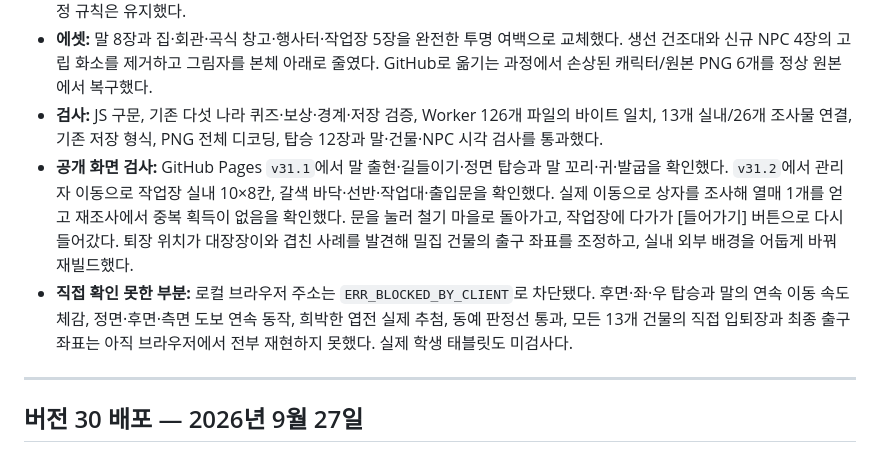
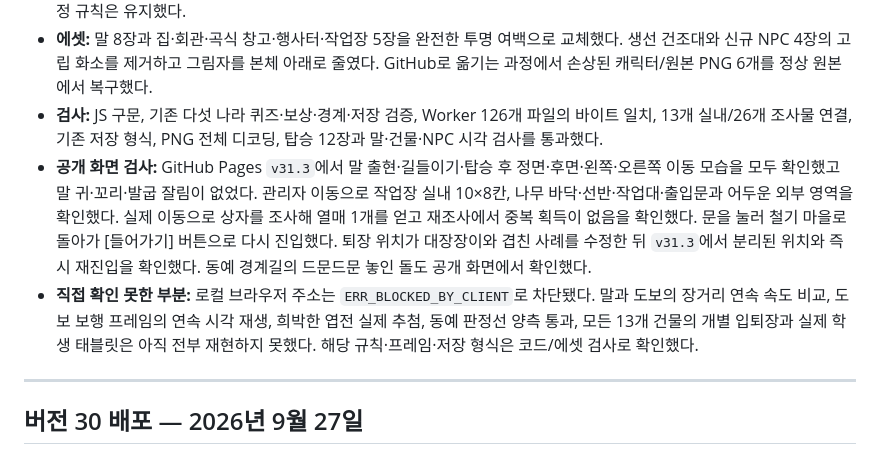
Before and after one commit to dladltkr1-cmyk/history-explorer-rpg, a Markdown page: 역사탐험RPG_업데이트_보고서.md, the part around the change. GitHub-like rendering.

Commit message:
Record final live graphics and interior QA

```diff
--- a/역사탐험RPG_업데이트_보고서.md
+++ b/역사탐험RPG_업데이트_보고서.md
@@ -9,8 +9,8 @@
 - **경계:** 동예 실패 위치(`dongyeBoundaryX(y)+0.24`) 안쪽 0.08칸에 작은 돌을 드문드문 표시하고 가독성을 소폭 올렸다. 판정 규칙은 유지했다.
 - **에셋:** 말 8장과 집·회관·곡식 창고·행사터·작업장 5장을 완전한 투명 여백으로 교체했다. 생선 건조대와 신규 NPC 4장의 고립 화소를 제거하고 그림자를 본체 아래로 줄였다. GitHub로 옮기는 과정에서 손상된 캐릭터/원본 PNG 6개를 정상 원본에서 복구했다.
 - **검사:** JS 구문, 기존 다섯 나라 퀴즈·보상·경계·저장 검증, Worker 126개 파일의 바이트 일치, 13개 실내/26개 조사물 연결, 기존 저장 형식, PNG 전체 디코딩, 탑승 12장과 말·건물·NPC 시각 검사를 통과했다.
-- **공개 화면 검사:** GitHub Pages `v31.1`에서 말 출현·길들이기·정면 탑승과 말 꼬리·귀·발굽을 확인했다. `v31.2`에서 관리자 이동으로 작업장 실내 10×8칸, 갈색 바닥·선반·작업대·출입문을 확인했다. 실제 이동으로 상자를 조사해 열매 1개를 얻고 재조사에서 중복 획득이 없음을 확인했다. 문을 눌러 철기 마을로 돌아가고, 작업장에 다가가 [들어가기] 버튼으로 다시 들어갔다. 퇴장 위치가 대장장이와 겹친 사례를 발견해 밀집 건물의 출구 좌표를 조정하고, 실내 외부 배경을 어둡게 바꿔 재빌드했다.
-- **직접 확인 못한 부분:** 로컬 브라우저 주소는 `ERR_BLOCKED_BY_CLIENT`로 차단됐다. 후면·좌·우 탑승과 말의 연속 이동 속도 체감, 정면·후면·측면 도보 연속 동작, 희박한 엽전 실제 추첨, 동예 판정선 통과, 모든 13개 건물의 직접 입퇴장과 최종 출구 좌표는 아직 브라우저에서 전부 재현하지 못했다. 실제 학생 태블릿도 미검사다.
+- **공개 화면 검사:** GitHub Pages `v31.3`에서 말 출현·길들이기·탑승 후 정면·후면·왼쪽·오른쪽 이동 모습을 모두 확인했고 말 귀·꼬리·발굽 잘림이 없었다. 관리자 이동으로 작업장 실내 10×8칸, 나무 바닥·선반·작업대·출입문과 어두운 외부 영역을 확인했다. 실제 이동으로 상자를 조사해 열매 1개를 얻고 재조사에서 중복 획득이 없음을 확인했다. 문을 눌러 철기 마을로 돌아가 [들어가기] 버튼으로 다시 진입했다. 퇴장 위치가 대장장이와 겹친 사례를 수정한 뒤 `v31.3`에서 분리된 위치와 즉시 재진입을 확인했다. 동예 경계길의 드문드문 놓인 돌도 공개 화면에서 확인했다.
+- **직접 확인 못한 부분:** 로컬 브라우저 주소는 `ERR_BLOCKED_BY_CLIENT`로 차단됐다. 말과 도보의 장거리 연속 속도 비교, 도보 보행 프레임의 연속 시각 재생, 희박한 엽전 실제 추첨, 동예 판정선 양측 통과, 모든 13개 건물의 개별 입퇴장과 실제 학생 태블릿은 아직 전부 재현하지 못했다. 해당 규칙·프레임·저장 형식은 코드/에셋 검사로 확인했다.
 
 ---
 
```
